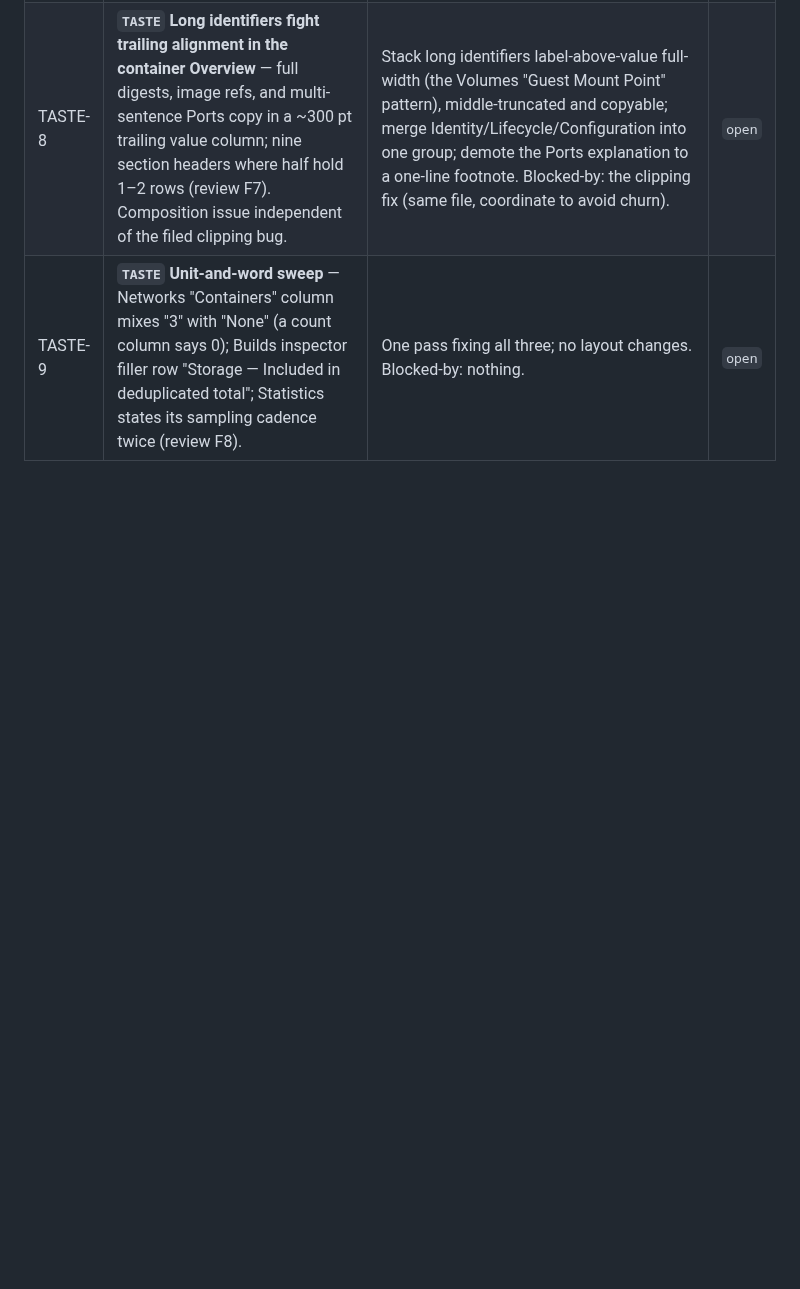
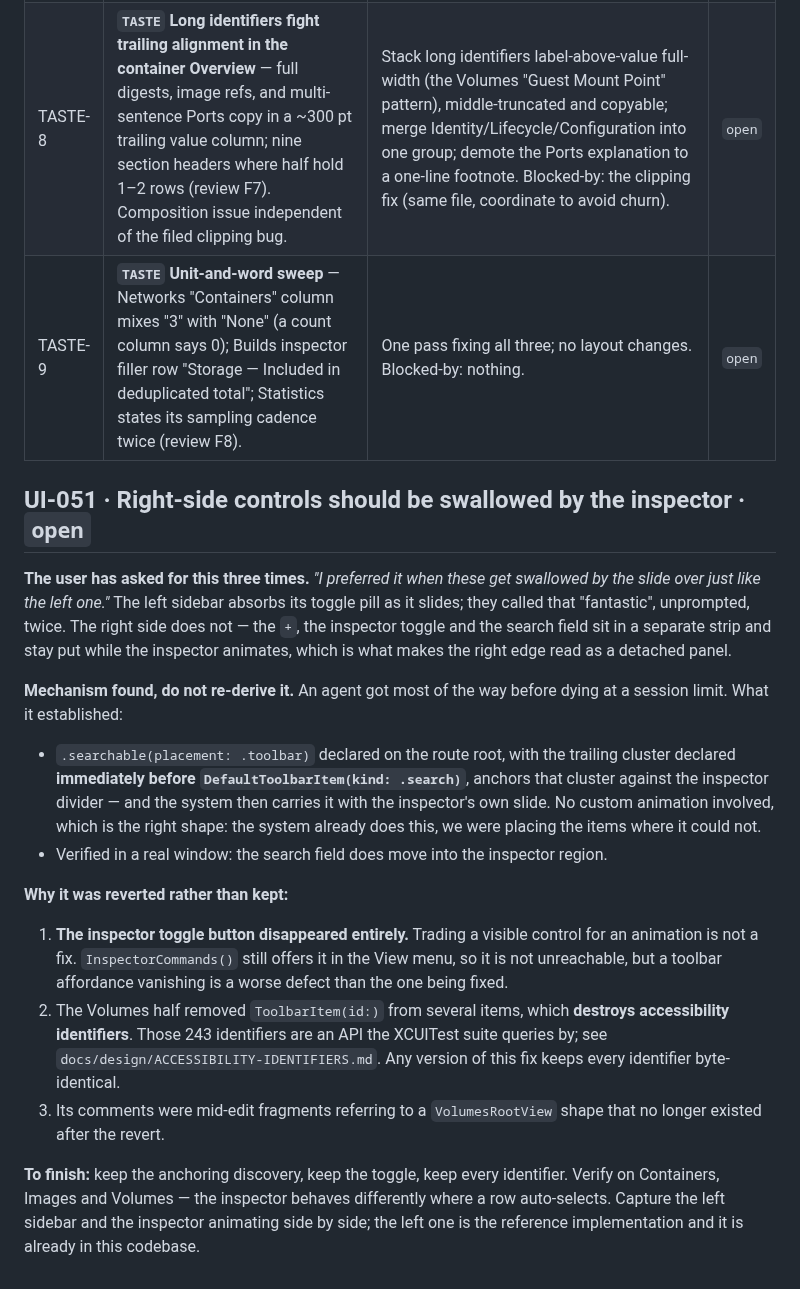
Before and after one commit to alliecatowo/morbstack, a Markdown page: TASKS.md, the part around the change. Drawn GitHub-style; blank space fills up the shorter version.

Commit message:
File UI-051 with the swallow mechanism the dead agent found
An agent got most of the way to the right-side swallow behaviour before
dying at a session limit, and the mechanism it found is worth more than the
code it left: declaring the trailing cluster immediately before
`DefaultToolbarItem(kind: .search)` anchors it against the inspector
divider, and the SYSTEM then carries it with the inspector slide. No custom
animation. The system already does this; we were placing the items where it
could not.

Verified in a real window -- the search field does move into the inspector
region.

Reverted anyway, for three reasons recorded in the ticket. The decisive one:
the inspector toggle button disappeared entirely. Trading a visible control
for an animation is not a fix, and a toolbar affordance vanishing is a worse
defect than the one being repaired. The Volumes half also dropped
ToolbarItem(id:) from several items, which destroys accessibility
identifiers the XCUITest suite queries by.

Filed so the next attempt starts from the discovery instead of re-deriving
it through seven throwaway SwiftUI probes.

Co-Authored-By: Claude Opus 5 <noreply@anthropic.com>

```diff
--- a/TASKS.md
+++ b/TASKS.md
@@ -406,3 +406,38 @@ whether each change actually improved the screen.
 | TASTE-7 | **`TASTE` Migration inspector is a wall** — ~17 rows + 4 footnotes in one scroll, three zero-value eligibility rows, defensive copy; and Morbstack lists itself among migration *sources* (review F6). | Collapse zero rows to one line when the source reports no volumes; one sentence per footnote; badge Morbstack as the destination or remove it from the source table. Blocked-by: nothing. | `open` |
 | TASTE-8 | **`TASTE` Long identifiers fight trailing alignment in the container Overview** — full digests, image refs, and multi-sentence Ports copy in a ~300 pt trailing value column; nine section headers where half hold 1–2 rows (review F7). Composition issue independent of the filed clipping bug. | Stack long identifiers label-above-value full-width (the Volumes "Guest Mount Point" pattern), middle-truncated and copyable; merge Identity/Lifecycle/Configuration into one group; demote the Ports explanation to a one-line footnote. Blocked-by: the clipping fix (same file, coordinate to avoid churn). | `open` |
 | TASTE-9 | **`TASTE` Unit-and-word sweep** — Networks "Containers" column mixes "3" with "None" (a count column says 0); Builds inspector filler row "Storage — Included in deduplicated total"; Statistics states its sampling cadence twice (review F8). | One pass fixing all three; no layout changes. Blocked-by: nothing. | `open` |
+
+## UI-051 · Right-side controls should be swallowed by the inspector · `open`
+
+**The user has asked for this three times.** *"I preferred it when these get swallowed by the slide
+over just like the left one."* The left sidebar absorbs its toggle pill as it slides; they called
+that "fantastic", unprompted, twice. The right side does not — the `+`, the inspector toggle and the
+search field sit in a separate strip and stay put while the inspector animates, which is what makes
+the right edge read as a detached panel.
+
+**Mechanism found, do not re-derive it.** An agent got most of the way before dying at a session
+limit. What it established:
+
+- `.searchable(placement: .toolbar)` declared on the route root, with the trailing cluster declared
+  **immediately before `DefaultToolbarItem(kind: .search)`**, anchors that cluster against the
+  inspector divider — and the system then carries it with the inspector's own slide. No custom
+  animation involved, which is the right shape: the system already does this, we were placing the
+  items where it could not.
+- Verified in a real window: the search field does move into the inspector region.
+
+**Why it was reverted rather than kept:**
+
+1. **The inspector toggle button disappeared entirely.** Trading a visible control for an animation
+   is not a fix. `InspectorCommands()` still offers it in the View menu, so it is not unreachable,
+   but a toolbar affordance vanishing is a worse defect than the one being fixed.
+2. The Volumes half removed `ToolbarItem(id:)` from several items, which **destroys accessibility
+   identifiers**. Those 243 identifiers are an API the XCUITest suite queries by; see
+   `docs/design/ACCESSIBILITY-IDENTIFIERS.md`. Any version of this fix keeps every identifier
+   byte-identical.
+3. Its comments were mid-edit fragments referring to a `VolumesRootView` shape that no longer
+   existed after the revert.
+
+**To finish:** keep the anchoring discovery, keep the toggle, keep every identifier. Verify on
+Containers, Images and Volumes — the inspector behaves differently where a row auto-selects. Capture
+the left sidebar and the inspector animating side by side; the left one is the reference
+implementation and it is already in this codebase.
```
